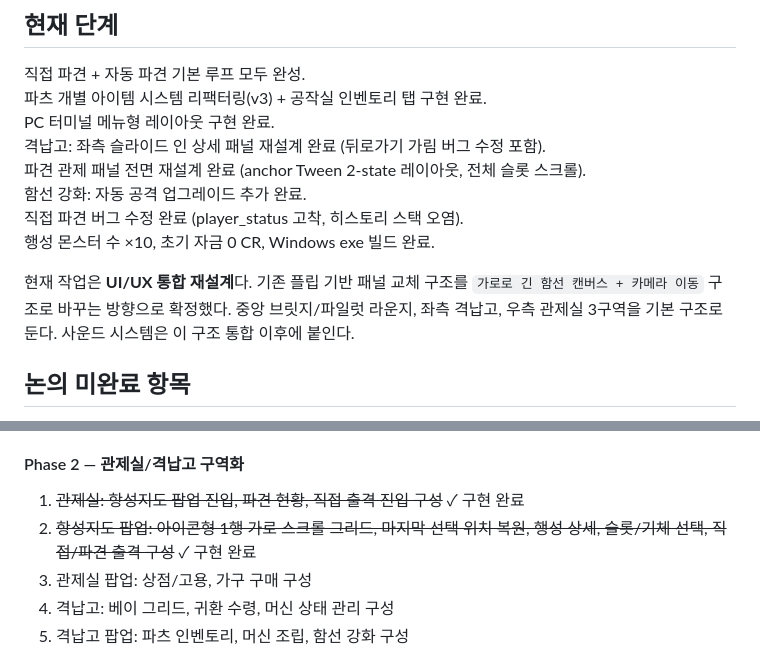
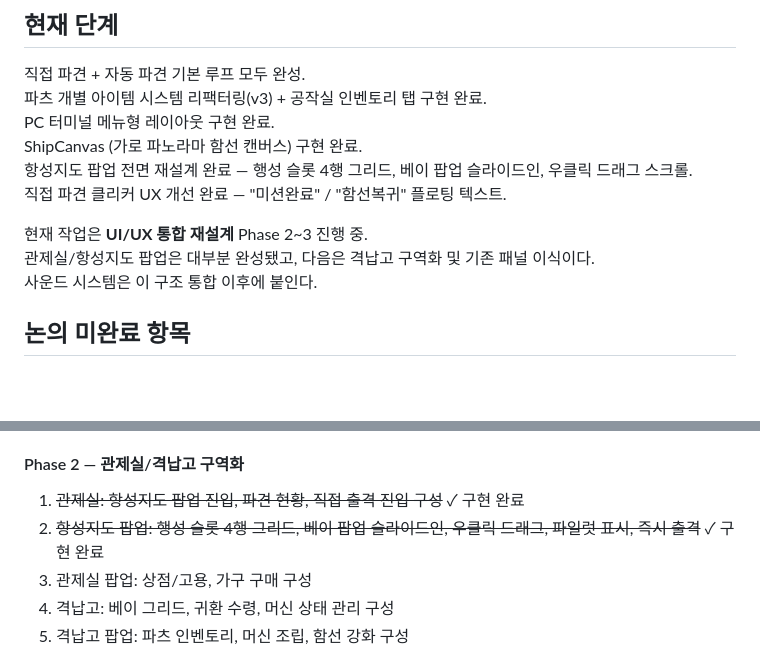
Before and after one commit to havergooday/dockclicker, a Markdown page: docs/current-priorities.md, 2 parts joined by grey strips. Rendered like a GitHub page; blank space fills up the shorter version.

```diff
--- a/docs/current-priorities.md
+++ b/docs/current-priorities.md
@@ -5,15 +5,12 @@
 직접 파견 + 자동 파견 기본 루프 모두 완성.
 파츠 개별 아이템 시스템 리팩터링(v3) + 공작실 인벤토리 탭 구현 완료.
 PC 터미널 메뉴형 레이아웃 구현 완료.
-격납고: 좌측 슬라이드 인 상세 패널 재설계 완료 (뒤로가기 가림 버그 수정 포함).
-파견 관제 패널 전면 재설계 완료 (anchor Tween 2-state 레이아웃, 전체 슬롯 스크롤).
-함선 강화: 자동 공격 업그레이드 추가 완료.
-직접 파견 버그 수정 완료 (player_status 고착, 히스토리 스택 오염).
-행성 몬스터 수 ×10, 초기 자금 0 CR, Windows exe 빌드 완료.
+ShipCanvas (가로 파노라마 함선 캔버스) 구현 완료.
+항성지도 팝업 전면 재설계 완료 — 행성 슬롯 4행 그리드, 베이 팝업 슬라이드인, 우클릭 드래그 스크롤.
+직접 파견 클리커 UX 개선 완료 — "미션완료" / "함선복귀" 플로팅 텍스트.
 
-현재 작업은 **UI/UX 통합 재설계**다. 기존 플립 기반 패널 교체 구조를
-`가로로 긴 함선 캔버스 + 카메라 이동` 구조로 바꾸는 방향으로 확정했다.
-중앙 브릿지/파일럿 라운지, 좌측 격납고, 우측 관제실 3구역을 기본 구조로 둔다.
+현재 작업은 **UI/UX 통합 재설계** Phase 2~3 진행 중.
+관제실/항성지도 팝업은 대부분 완성됐고, 다음은 격납고 구역화 및 기존 패널 이식이다.
 사운드 시스템은 이 구조 통합 이후에 붙인다.
 
 ## 논의 미완료 항목
@@ -100,7 +97,7 @@ PC 터미널 메뉴형 레이아웃 구현 완료.
 #### Phase 2 — 관제실/격납고 구역화
 
 1. ~~관제실: 항성지도 팝업 진입, 파견 현황, 직접 출격 진입 구성~~ ✓ 구현 완료
-2. ~~항성지도 팝업: 아이콘형 1행 가로 스크롤 그리드, 마지막 선택 위치 복원, 행성 상세, 슬롯/기체 선택, 직접/파견 출격 구성~~ ✓ 구현 완료
+2. ~~항성지도 팝업: 행성 슬롯 4행 그리드, 베이 팝업 슬라이드인, 우클릭 드래그, 파일럿 표시, 즉시 출격~~ ✓ 구현 완료
 3. 관제실 팝업: 상점/고용, 가구 구매 구성
 4. 격납고: 베이 그리드, 귀환 수령, 머신 상태 관리 구성
 5. 격납고 팝업: 파츠 인벤토리, 머신 조립, 함선 강화 구성
```
Also changed, not shown: docs/implemented-features.md (+17 -8 lines).
